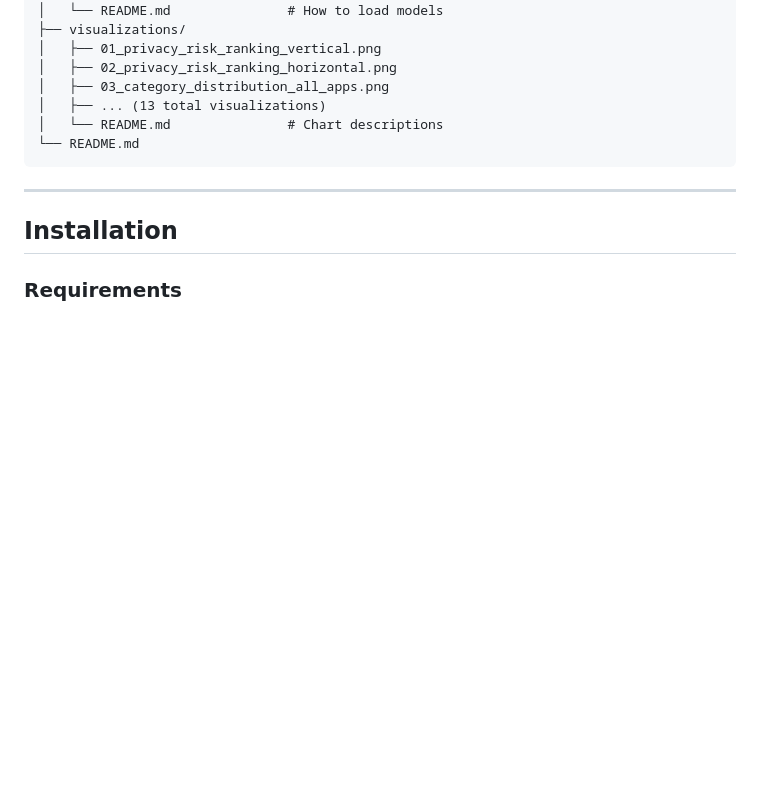
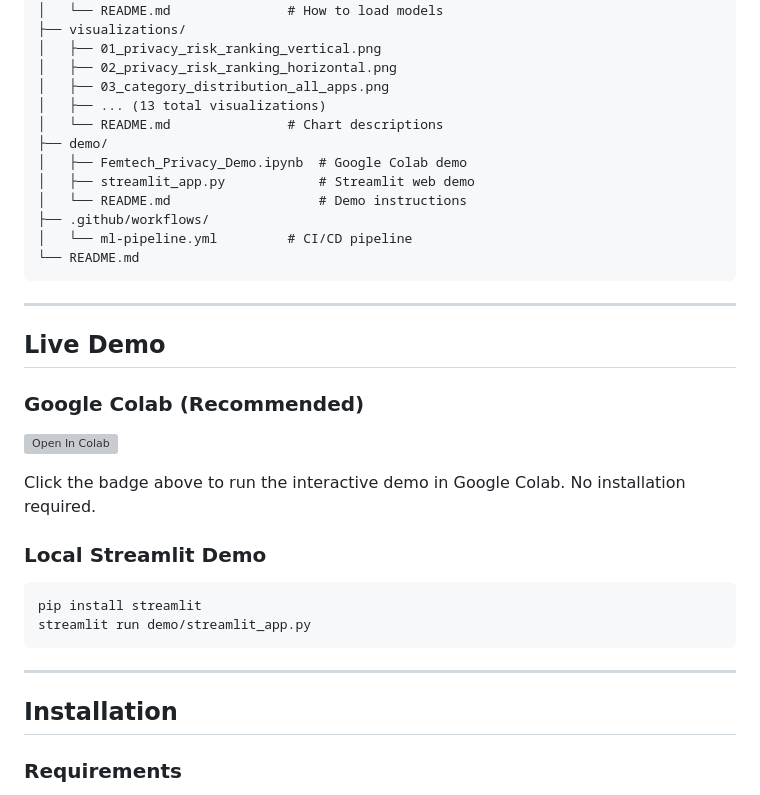
Before and after one commit to aprie06/femtech-privacy-detection, a Markdown page: README.md, the part around one of its changes. Rendered like a GitHub page; blank space fills up the shorter version; grey boxes are pictures that could not be loaded.

Commit message:
Enhance README with live demo instructions
Added live demo section with Google Colab and Streamlit instructions.

Signed-off-by: aprie06 <150402359+aprie06@users.noreply.github.com>

````diff
--- a/README.md
+++ b/README.md
@@ -68,7 +69,30 @@ First application of **Natural Language Inference (NLI)** to privacy policy dece
 │   ├── 03_category_distribution_all_apps.png
 │   ├── ... (13 total visualizations)
 │   └── README.md               # Chart descriptions
+├── demo/
+│   ├── Femtech_Privacy_Demo.ipynb  # Google Colab demo
+│   ├── streamlit_app.py            # Streamlit web demo
+│   └── README.md                   # Demo instructions
+├── .github/workflows/
+│   └── ml-pipeline.yml         # CI/CD pipeline
 └── README.md
+```
+
+---
+
+## Live Demo
+
+### Google Colab (Recommended)
+
+[![Open In Colab](https://colab.research.google.com/assets/colab-badge.svg)](https://colab.research.google.com/github/aprie06/femtech-privacy-disaster-detection/blob/main/demo/Femtech_Privacy_Demo.ipynb)
+
+Click the badge above to run the interactive demo in Google Colab. No installation required.
+
+### Local Streamlit Demo
+
+```bash
+pip install streamlit
+streamlit run demo/streamlit_app.py
 ```
 
 ---
````
Also changed, not shown: other parts of README.md (+2 -1 lines).
